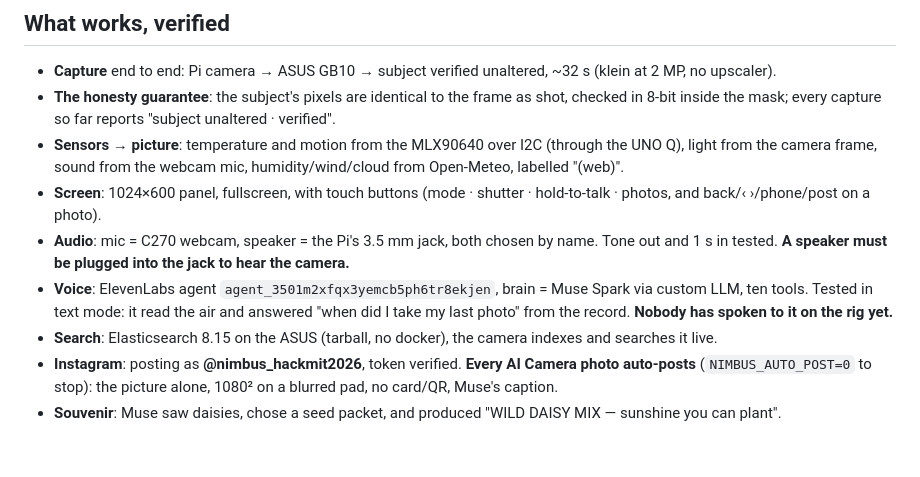
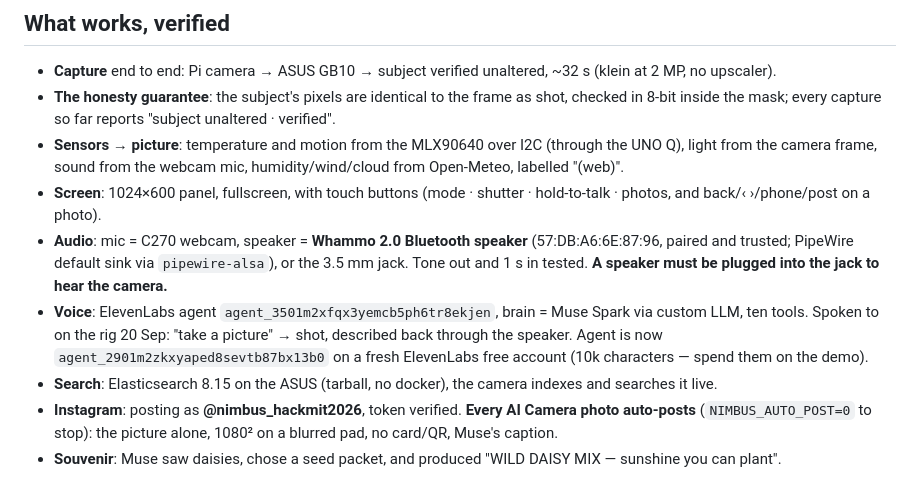
Before and after one commit to adityuhkapoor/hack-mit-2026, a Markdown page: docs/HANDOFF.md, the part around the change. Rendered like a GitHub page; blank space fills up the shorter version.

```diff
--- a/docs/HANDOFF.md
+++ b/docs/HANDOFF.md
@@ -76,11 +76,11 @@ the rig by voice.
   camera frame, sound from the webcam mic, humidity/wind/cloud from Open-Meteo, labelled "(web)".
 - **Screen**: 1024×600 panel, fullscreen, with touch buttons (mode · shutter · hold-to-talk · photos, and
   back/‹ ›/phone/post on a photo).
-- **Audio**: mic = C270 webcam, speaker = the Pi's 3.5 mm jack, both chosen by name. Tone out and 1 s in tested.
+- **Audio**: mic = C270 webcam, speaker = **Whammo 2.0 Bluetooth speaker** (57:DB:A6:6E:87:96, paired and trusted; PipeWire default sink via `pipewire-alsa`), or the 3.5 mm jack. Tone out and 1 s in tested.
   **A speaker must be plugged into the jack to hear the camera.**
 - **Voice**: ElevenLabs agent `agent_3501m2xfqx3yemcb5ph6tr8ekjen`, brain = Muse Spark via custom LLM, ten tools.
-  Tested in text mode: it read the air and answered "when did I take my last photo" from the record. **Nobody
-  has spoken to it on the rig yet.**
+  Spoken to on the rig 20 Sep: "take a picture" → shot, described back through the speaker. Agent is now
+  `agent_2901m2zkxyaped8sevtb87bx13b0` on a fresh ElevenLabs free account (10k characters — spend them on the demo).
 - **Search**: Elasticsearch 8.15 on the ASUS (tarball, no docker), the camera indexes and searches it live.
 - **Instagram**: posting as **@nimbus_hackmit2026**, token verified. **Every AI Camera photo auto-posts** (`NIMBUS_AUTO_POST=0` to stop): the picture alone, 1080² on a blurred pad, no card/QR, Muse's caption.
 - **Souvenir**: Muse saw daisies, chose a seed packet, and produced "WILD DAISY MIX — sunshine you can plant".
```
Also changed, not shown: CLAUDE.md (+4 -0 lines).
